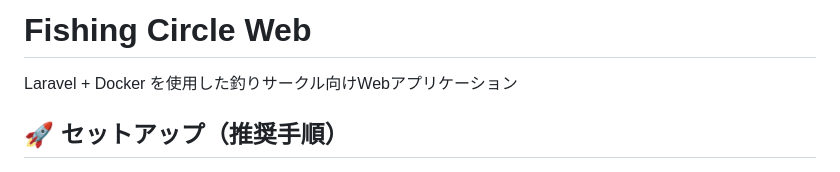
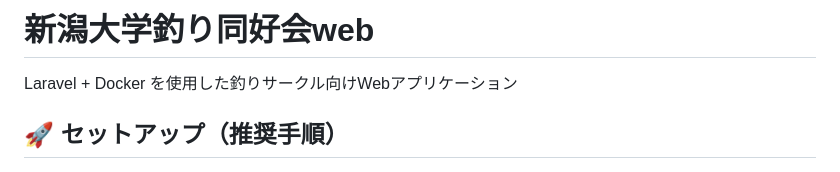
Before and after one commit to Tomo-53/fishing-circle-web, a Markdown page: README.md, the part around the change. Rendered like a GitHub page.

Commit message:
style : READMEファイル変更
題名の部分の名前を変更した。

```diff
--- a/README.md
+++ b/README.md
@@ -1,4 +1,4 @@
-# Fishing Circle Web
+# 新潟大学釣り同好会web
 
 Laravel + Docker を使用した釣りサークル向けWebアプリケーション
 
```
